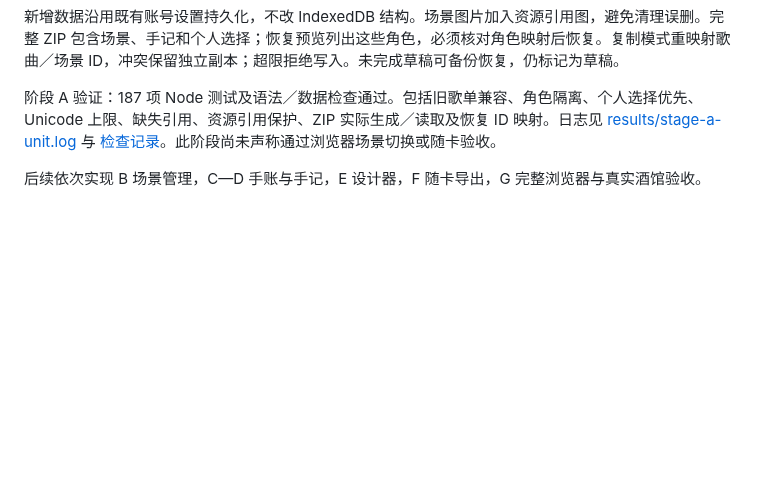
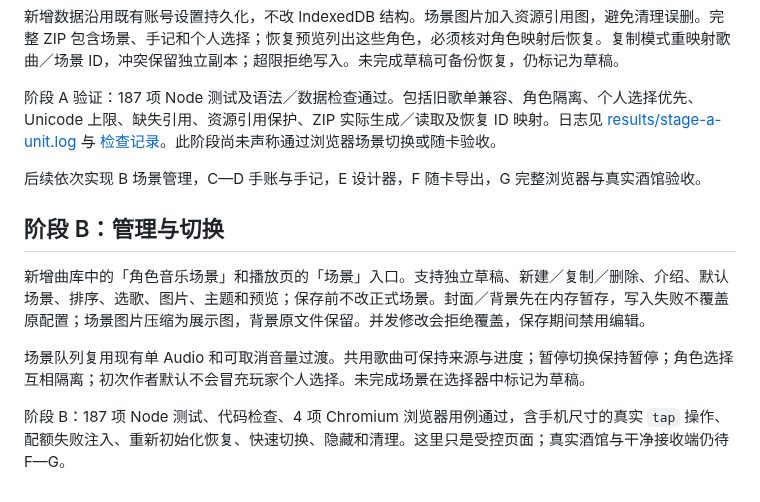
Before and after one commit to riserein/sillytavern, a Markdown page: docs/music-journal/README.md, the part around the change. Rendered like a GitHub page; blank space fills up the shorter version.

Commit message:
feat(scenes): add isolated author editor and live single-audio scene switching

```diff
--- a/docs/music-journal/README.md
+++ b/docs/music-journal/README.md
@@ -13,3 +13,11 @@
 阶段 A 验证：187 项 Node 测试及语法／数据检查通过。包括旧歌单兼容、角色隔离、个人选择优先、Unicode 上限、缺失引用、资源引用保护、ZIP 实际生成／读取及恢复 ID 映射。日志见 [results/stage-a-unit.log](results/stage-a-unit.log) 与 [检查记录](results/stage-a-check.log)。此阶段尚未声称通过浏览器场景切换或随卡验收。
 
 后续依次实现 B 场景管理，C—D 手账与手记，E 设计器，F 随卡导出，G 完整浏览器与真实酒馆验收。
+
+## 阶段 B：管理与切换
+
+新增曲库中的「角色音乐场景」和播放页的「场景」入口。支持独立草稿、新建／复制／删除、介绍、默认场景、排序、选歌、图片、主题和预览；保存前不改正式场景。封面／背景先在内存暂存，写入失败不覆盖原配置；场景图片压缩为展示图，背景原文件保留。并发修改会拒绝覆盖，保存期间禁用编辑。
+
+场景队列复用现有单 Audio 和可取消音量过渡。共用歌曲可保持来源与进度；暂停切换保持暂停；角色选择互相隔离；初次作者默认不会冒充玩家个人选择。未完成场景在选择器中标记为草稿。
+
+阶段 B：187 项 Node 测试、代码检查、4 项 Chromium 浏览器用例通过，含手机尺寸的真实 `tap` 操作、配额失败注入、重新初始化恢复、快速切换、隐藏和清理。这里只是受控页面；真实酒馆与干净接收端仍待 F—G。
```
Also changed, not shown: docs/music-journal/scenes/manager-desktop.png (added), docs/music-journal/scenes/manager-mobile-chromium-emulation.png (added), 12 other files.
